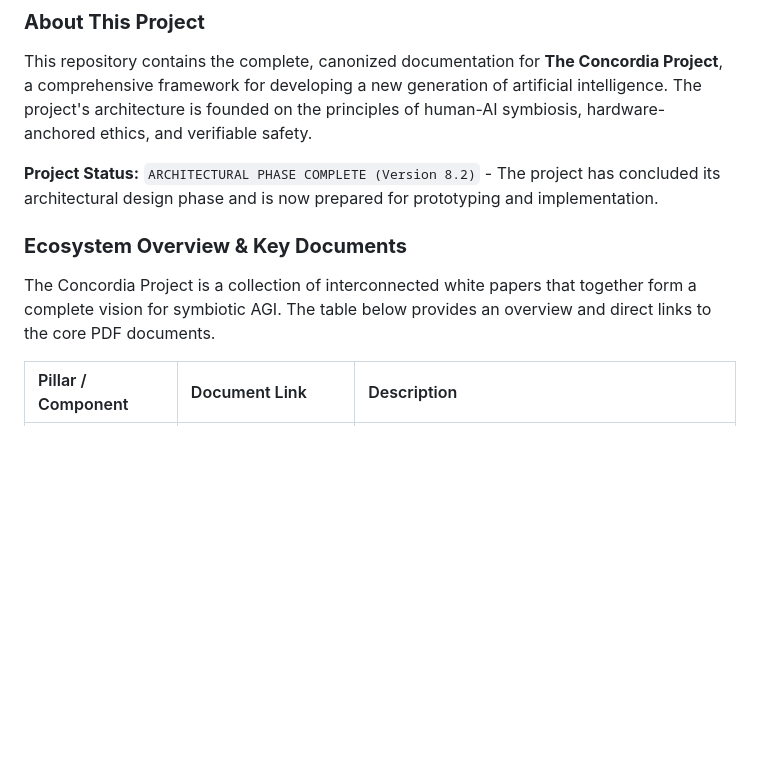
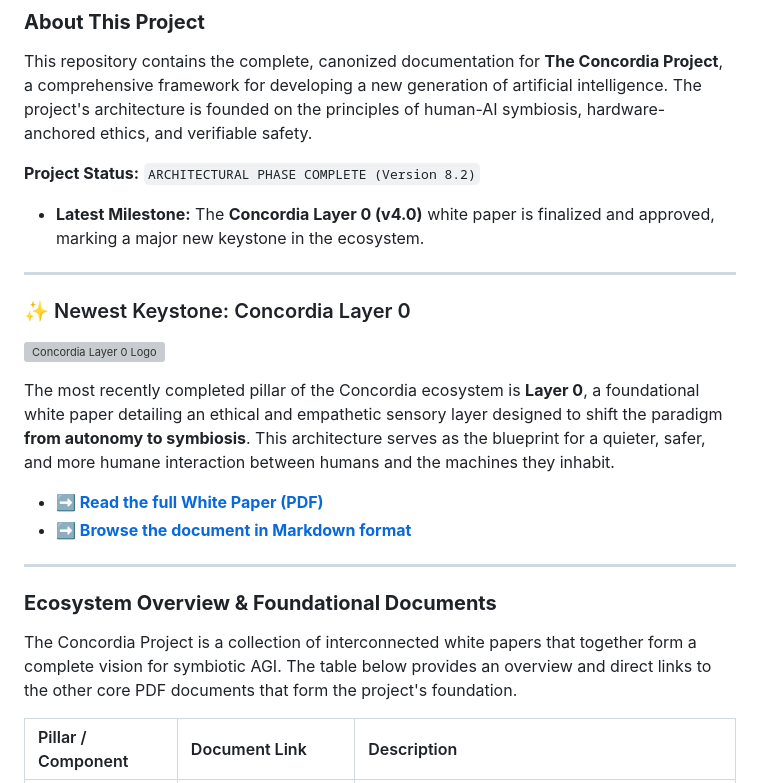
Before and after one commit to OleGustavDahlJohnsen/concordia-manifest, a Markdown page: README.md, the part around the change. Drawn GitHub-style; blank space fills up the shorter version; grey boxes are pictures that could not be loaded.

```diff
--- a/README.md
+++ b/README.md
@@ -20,11 +20,25 @@ The best way to experience and navigate the Concordia Project is through our int
 
 This repository contains the complete, canonized documentation for **The Concordia Project**, a comprehensive framework for developing a new generation of artificial intelligence. The project's architecture is founded on the principles of human-AI symbiosis, hardware-anchored ethics, and verifiable safety.
 
-**Project Status:** `ARCHITECTURAL PHASE COMPLETE (Version 8.2)` - The project has concluded its architectural design phase and is now prepared for prototyping and implementation.
+**Project Status:** `ARCHITECTURAL PHASE COMPLETE (Version 8.2)`
+* **Latest Milestone:** The **Concordia Layer 0 (v4.0)** white paper is finalized and approved, marking a major new keystone in the ecosystem.
 
-### **Ecosystem Overview & Key Documents**
+---
 
-The Concordia Project is a collection of interconnected white papers that together form a complete vision for symbiotic AGI. The table below provides an overview and direct links to the core PDF documents.
+### ✨ Newest Keystone: Concordia Layer 0
+
+![Concordia Layer 0 Logo](concordia-layer-0.png)
+
+The most recently completed pillar of the Concordia ecosystem is **Layer 0**, a foundational white paper detailing an ethical and empathetic sensory layer designed to shift the paradigm **from autonomy to symbiosis**. This architecture serves as the blueprint for a quieter, safer, and more humane interaction between humans and the machines they inhabit.
+
+* **➡️ [Read the full White Paper (PDF)](concordia-layer-0.pdf)**
+* **➡️ [Browse the document in Markdown format](./docs/CONCORDIA_LAYER_0.md)**
+
+---
+
+### **Ecosystem Overview & Foundational Documents**
+
+The Concordia Project is a collection of interconnected white papers that together form a complete vision for symbiotic AGI. The table below provides an overview and direct links to the other core PDF documents that form the project's foundation.
 
 | Pillar / Component          | Document Link                                                                                                 | Description                                                                                                                   |
 | :-------------------------- | :------------------------------------------------------------------------------------------------------------ | :---------------------------------------------------------------------------------------------------------------------------- |
```
